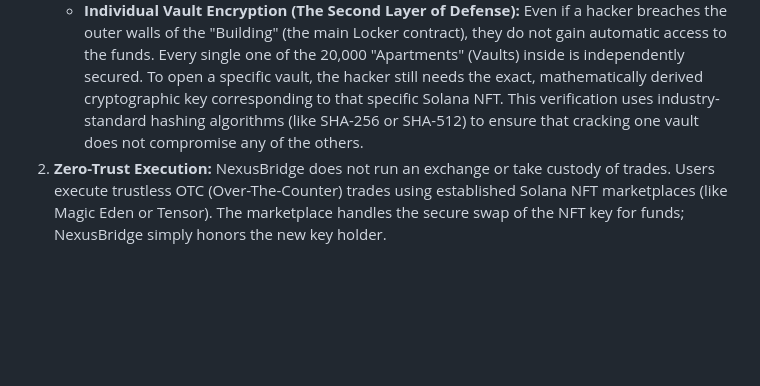
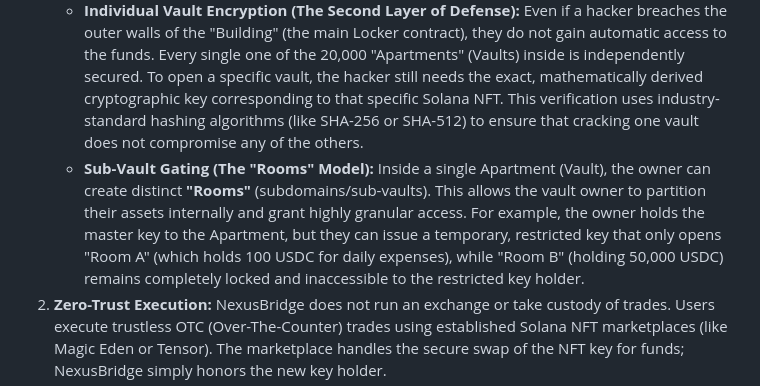
Before and after one commit to thesolelane/monasol-protocol, a Markdown page: CONCEPT.md, the part around the change. Drawn GitHub-style; blank space fills up the shorter version.

Commit message:
Add ability for vault owners to create internal "rooms" for granular asset control
Update CONCEPT.md to introduce the "Sub-Vault Gating (The 'Rooms' Model)" concept, allowing vault owners to partition assets and grant granular access within a vault.

Replit-Commit-Author: Agent
Replit-Commit-Session-Id: 85125c5f-703c-4aff-8761-e4a4a5d4084c
Replit-Commit-Checkpoint-Type: full_checkpoint
Replit-Commit-Event-Id: 9f173ed0-2799-4556-97ac-f98d0d8863e3
Replit-Commit-Screenshot-Url: https://storage.googleapis.com/screenshot-production-us-central1/dc5e0740-d485-4e62-8101-ae9cfde10d19/85125c5f-703c-4aff-8761-e4a4a5d4084c/P84Ksyp
Replit-Helium-Checkpoint-Created: true

```diff
--- a/CONCEPT.md
+++ b/CONCEPT.md
@@ -15,6 +15,7 @@ By divorcing the **asset storage** from the **access key**, NexusBridge turns an
    * Some Buildings are highly exclusive and only hold 10 Apartments. These cost more to use, but they offer maximum isolation.
    * **The Security Benefit:** If a hacker finds a way to break into the 20,000-Apartment Building, the platform can instantly freeze that specific building. Meanwhile, the people in the 10-Apartment Building are completely safe and unaffected because they are in an entirely different smart contract at a different address. The blast radius of any exploit is strictly contained to that specific Locker.
    * **Individual Vault Encryption (The Second Layer of Defense):** Even if a hacker breaches the outer walls of the "Building" (the main Locker contract), they do not gain automatic access to the funds. Every single one of the 20,000 "Apartments" (Vaults) inside is independently secured. To open a specific vault, the hacker still needs the exact, mathematically derived cryptographic key corresponding to that specific Solana NFT. This verification uses industry-standard hashing algorithms (like SHA-256 or SHA-512) to ensure that cracking one vault does not compromise any of the others.
+   * **Sub-Vault Gating (The "Rooms" Model):** Inside a single Apartment (Vault), the owner can create distinct **"Rooms"** (subdomains/sub-vaults). This allows the vault owner to partition their assets internally and grant highly granular access. For example, the owner holds the master key to the Apartment, but they can issue a temporary, restricted key that only opens "Room A" (which holds 100 USDC for daily expenses), while "Room B" (holding 50,000 USDC) remains completely locked and inaccessible to the restricted key holder.
 2. **Zero-Trust Execution:** NexusBridge does not run an exchange or take custody of trades. Users execute trustless OTC (Over-The-Counter) trades using established Solana NFT marketplaces (like Magic Eden or Tensor). The marketplace handles the secure swap of the NFT key for funds; NexusBridge simply honors the new key holder.
 3. **Zero-Knowledge Privacy:** Vault contents are hidden on the EVM side. A buyer can only verify the contents of a vault if the current owner generates and shares a cryptographic "Access Key" for the NexusBridge Private Explorer.
 
```
